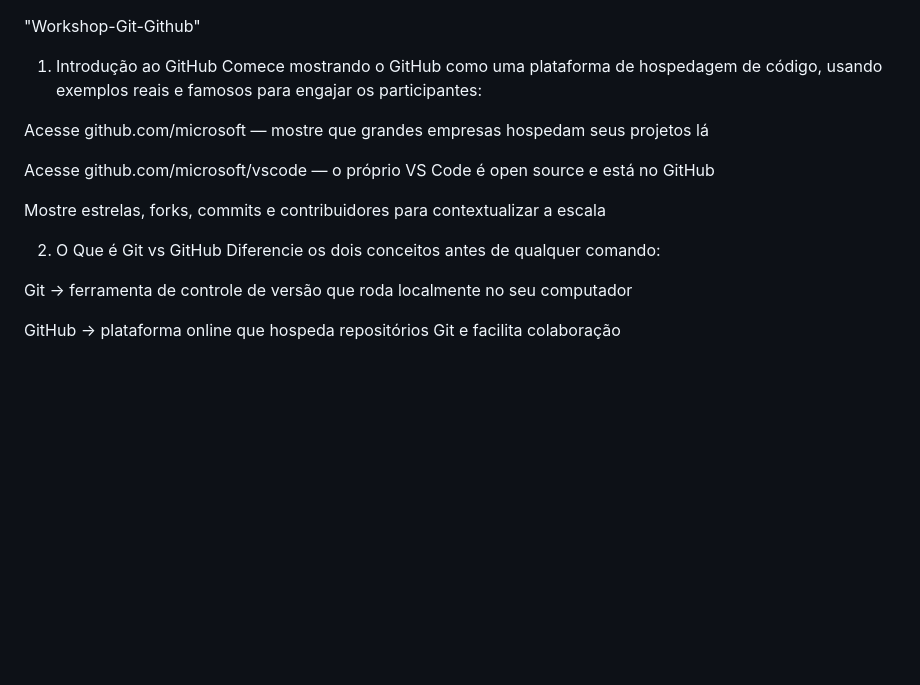
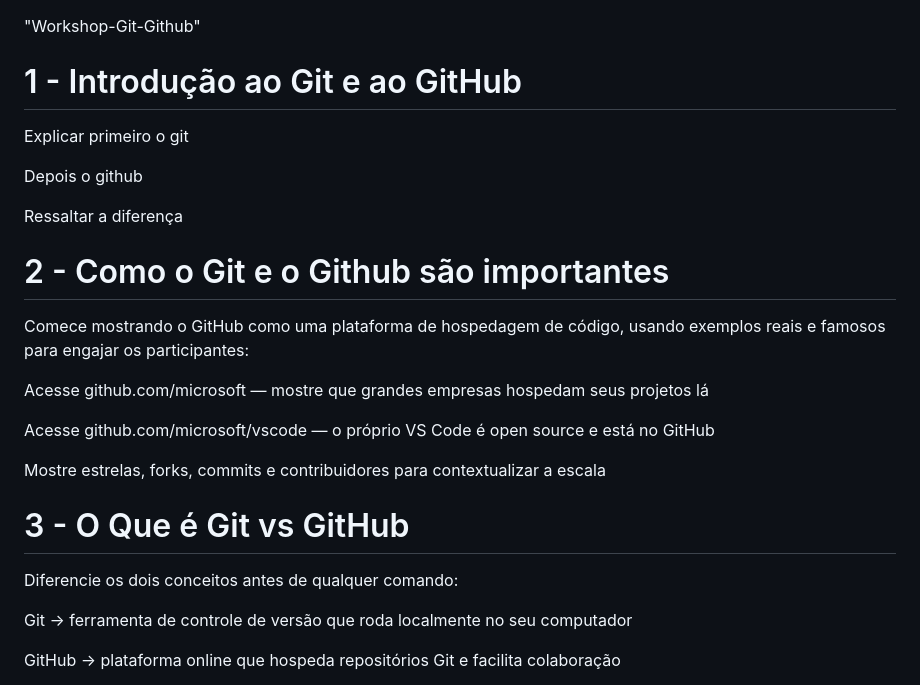
Before and after one commit to JohwSantos/Workshop-Git-Github, a Markdown page: README.md, the part around the change. Drawn GitHub-style; blank space fills up the shorter version.

```diff
--- a/README.md
+++ b/README.md
@@ -1,6 +1,15 @@
 "Workshop-Git-Github"
 
-1. Introdução ao GitHub
+# 1 - Introdução ao Git e ao GitHub
+
+Explicar primeiro o git
+
+Depois o github
+
+Ressaltar a diferença
+
+# 2 - Como o Git e o Github são importantes
+
 Comece mostrando o GitHub como uma plataforma de hospedagem de código, usando exemplos reais e famosos para engajar os participantes:
 
 Acesse github.com/microsoft — mostre que grandes empresas hospedam seus projetos lá
@@ -9,7 +18,7 @@ Acesse github.com/microsoft/vscode — o próprio VS Code é open source e está
 
 Mostre estrelas, forks, commits e contribuidores para contextualizar a escala
 
-2. O Que é Git vs GitHub
+# 3 - O Que é Git vs GitHub
 Diferencie os dois conceitos antes de qualquer comando:
 
 Git → ferramenta de controle de versão que roda localmente no seu computador
```
